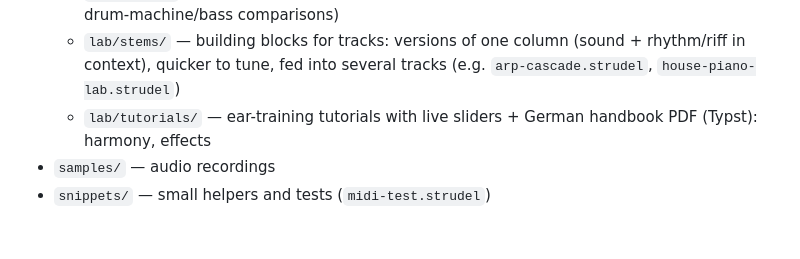
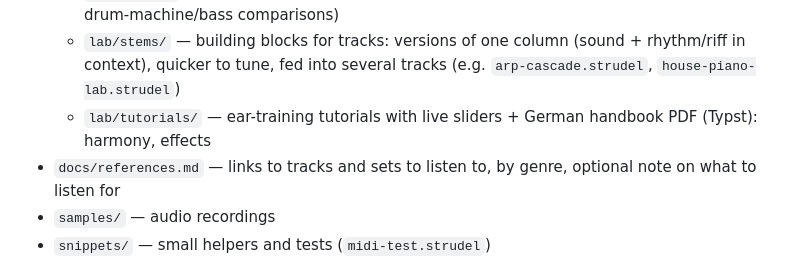
Before and after one commit to hallfjonas/cerulean-echoes, a Markdown page: CLAUDE.md, the part around the change. Rendered like a GitHub page; blank space fills up the shorter version.

Commit message:
docs/references.md: listening references by genre
Co-Authored-By: Claude Opus 5.5 <noreply@anthropic.com>

```diff
--- a/CLAUDE.md
+++ b/CLAUDE.md
@@ -13,6 +13,7 @@ Talk to the user in German; code comments stay in English. Explain audio basics
   - `lab/stems/` — building blocks for tracks: versions of one column (sound + rhythm/riff in context), quicker to
     tune, fed into several tracks (e.g. `arp-cascade.strudel`, `house-piano-lab.strudel`)
   - `lab/tutorials/` — ear-training tutorials with live sliders + German handbook PDF (Typst): harmony, effects
+- `docs/references.md` — links to tracks and sets to listen to, by genre, optional note on what to listen for
 - `samples/` — audio recordings
 - `snippets/` — small helpers and tests (`midi-test.strudel`)
 - `tools/` — Node tools (run `npm install` in `tools/` once): equivalence/CPU check, per-stem loudness, layout sheets
```
Also changed, not shown: docs/references.md (added, +22 -0 lines).
